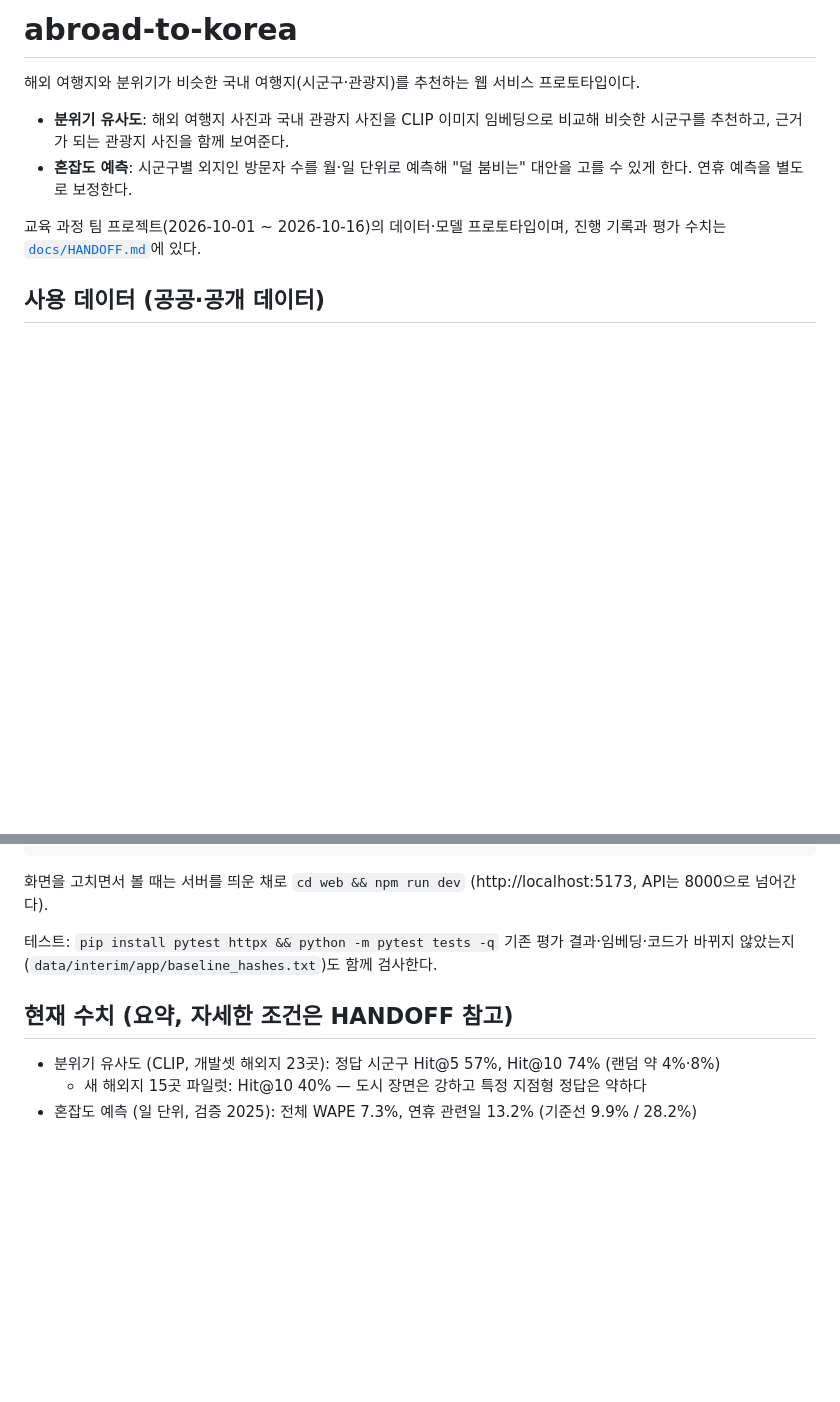
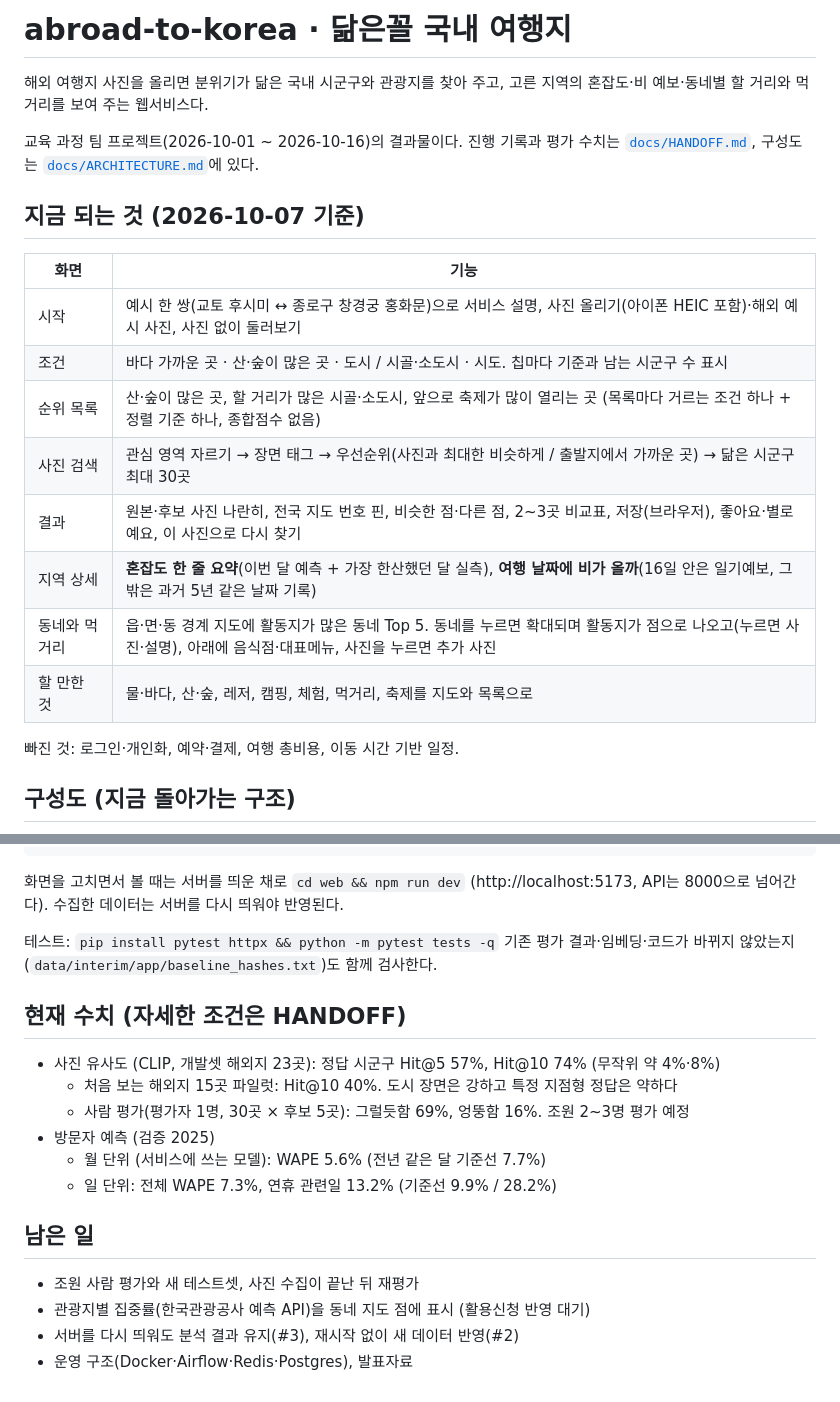
Before and after one commit to pihet/abroad-to-korea, a Markdown page: README.md, 2 parts joined by grey strips. Rendered like a GitHub page; blank space fills up the shorter version.

````diff
--- a/README.md
+++ b/README.md
@@ -1,10 +1,23 @@
-# abroad-to-korea
+# abroad-to-korea · 닮은꼴 국내 여행지
 
-해외 여행지와 분위기가 비슷한 국내 여행지(시군구·관광지)를 추천하는 웹 서비스 프로토타입이다.
+해외 여행지 사진을 올리면 분위기가 닮은 국내 시군구와 관광지를 찾아 주고, 고른 지역의 혼잡도·비 예보·동네별 할 거리와 먹거리를 보여 주는 웹서비스다.
 
-- **분위기 유사도**: 해외 여행지 사진과 국내 관광지 사진을 CLIP 이미지 임베딩으로 비교해 비슷한 시군구를 추천하고, 근거가 되는 관광지 사진을 함께 보여준다.
-- **혼잡도 예측**: 시군구별 외지인 방문자 수를 월·일 단위로 예측해 "덜 붐비는" 대안을 고를 수 있게 한다. 연휴 예측을 별도로 보정한다.
+교육 과정 팀 프로젝트(2026-10-01 ~ 2026-10-16)의 결과물이다. 진행 기록과 평가 수치는 [`docs/HANDOFF.md`](docs/HANDOFF.md), 구성도는 [`docs/ARCHITECTURE.md`](docs/ARCHITECTURE.md)에 있다.
 
-교육 과정 팀 프로젝트(2026-10-01 ~ 2026-10-16)의 데이터·모델 프로토타입이며, 진행 기록과 평가 수치는 [`docs/HANDOFF.md`](docs/HANDOFF.md)에 있다.
+## 지금 되는 것 (2026-10-07 기준)
 
-## 사용 데이터 (공공·공개 데이터)
+| 화면 | 기능 |
+|---|---|
+| 시작 | 예시 한 쌍(교토 후시미 ↔ 종로구 창경궁 홍화문)으로 서비스 설명, 사진 올리기(아이폰 HEIC 포함)·해외 예시 사진, 사진 없이 둘러보기 |
+| 조건 | 바다 가까운 곳 · 산·숲이 많은 곳 · 도시 / 시골·소도시 · 시도. 칩마다 기준과 남는 시군구 수 표시 |
+| 순위 목록 | 산·숲이 많은 곳, 할 거리가 많은 시골·소도시, 앞으로 축제가 많이 열리는 곳 (목록마다 거르는 조건 하나 + 정렬 기준 하나, 종합점수 없음) |
+| 사진 검색 | 관심 영역 자르기 → 장면 태그 → 우선순위(사진과 최대한 비슷하게 / 출발지에서 가까운 곳) → 닮은 시군구 최대 30곳 |
+| 결과 | 원본·후보 사진 나란히, 전국 지도 번호 핀, 비슷한 점·다른 점, 2~3곳 비교표, 저장(브라우저), 좋아요·별로예요, 이 사진으로 다시 찾기 |
+| 지역 상세 | **혼잡도 한 줄 요약**(이번 달 예측 + 가장 한산했던 달 실측), **여행 날짜에 비가 올까**(16일 안은 일기예보, 그 밖은 과거 5년 같은 날짜 기록) |
+| 동네와 먹거리 | 읍·면·동 경계 지도에 활동지가 많은 동네 Top 5. 동네를 누르면 확대되며 활동지가 점으로 나오고(누르면 사진·설명), 아래에 음식점·대표메뉴, 사진을 누르면 추가 사진 |
+| 할 만한 것 | 물·바다, 산·숲, 레저, 캠핑, 체험, 먹거리, 축제를 지도와 목록으로 |
+
+빠진 것: 로그인·개인화, 예약·결제, 여행 총비용, 이동 시간 기반 일정.
+
+## 구성도 (지금 돌아가는 구조)
+
@@ -77,12 +116,23 @@ uvicorn app.main:app --port 8000                           # 첫 실행 때 CLIP
 ```
 
 화면을 고치면서 볼 때는 서버를 띄운 채로 `cd web && npm run dev` (http://localhost:5173, API는 8000으로 넘어간다).
+수집한 데이터는 서버를 다시 띄워야 반영된다.
 
 테스트: `pip install pytest httpx && python -m pytest tests -q`
 기존 평가 결과·임베딩·코드가 바뀌지 않았는지(`data/interim/app/baseline_hashes.txt`)도 함께 검사한다.
 
-## 현재 수치 (요약, 자세한 조건은 HANDOFF 참고)
+## 현재 수치 (자세한 조건은 HANDOFF)
 
-- 분위기 유사도 (CLIP, 개발셋 해외지 23곳): 정답 시군구 Hit@5 57%, Hit@10 74% (랜덤 약 4%·8%)
-  - 새 해외지 15곳 파일럿: Hit@10 40% — 도시 장면은 강하고 특정 지점형 정답은 약하다
-- 혼잡도 예측 (일 단위, 검증 2025): 전체 WAPE 7.3%, 연휴 관련일 13.2% (기준선 9.9% / 28.2%)
+- 사진 유사도 (CLIP, 개발셋 해외지 23곳): 정답 시군구 Hit@5 57%, Hit@10 74% (무작위 약 4%·8%)
+  - 처음 보는 해외지 15곳 파일럿: Hit@10 40%. 도시 장면은 강하고 특정 지점형 정답은 약하다
+  - 사람 평가(평가자 1명, 30곳 × 후보 5곳): 그럴듯함 69%, 엉뚱함 16%. 조원 2~3명 평가 예정
+- 방문자 예측 (검증 2025)
+  - 월 단위 (서비스에 쓰는 모델): WAPE 5.6% (전년 같은 달 기준선 7.7%)
+  - 일 단위: 전체 WAPE 7.3%, 연휴 관련일 13.2% (기준선 9.9% / 28.2%)
+
+## 남은 일
+
+- 조원 사람 평가와 새 테스트셋, 사진 수집이 끝난 뒤 재평가
+- 관광지별 집중률(한국관광공사 예측 API)을 동네 지도 점에 표시 (활용신청 반영 대기)
+- 서버를 다시 띄워도 분석 결과 유지(#3), 재시작 없이 새 데이터 반영(#2)
+- 운영 구조(Docker·Airflow·Redis·Postgres), 발표자료
````
Also changed, not shown: other parts of README.md (+63 -37 lines), docs/ARCHITECTURE.md (+103 -97 lines).
